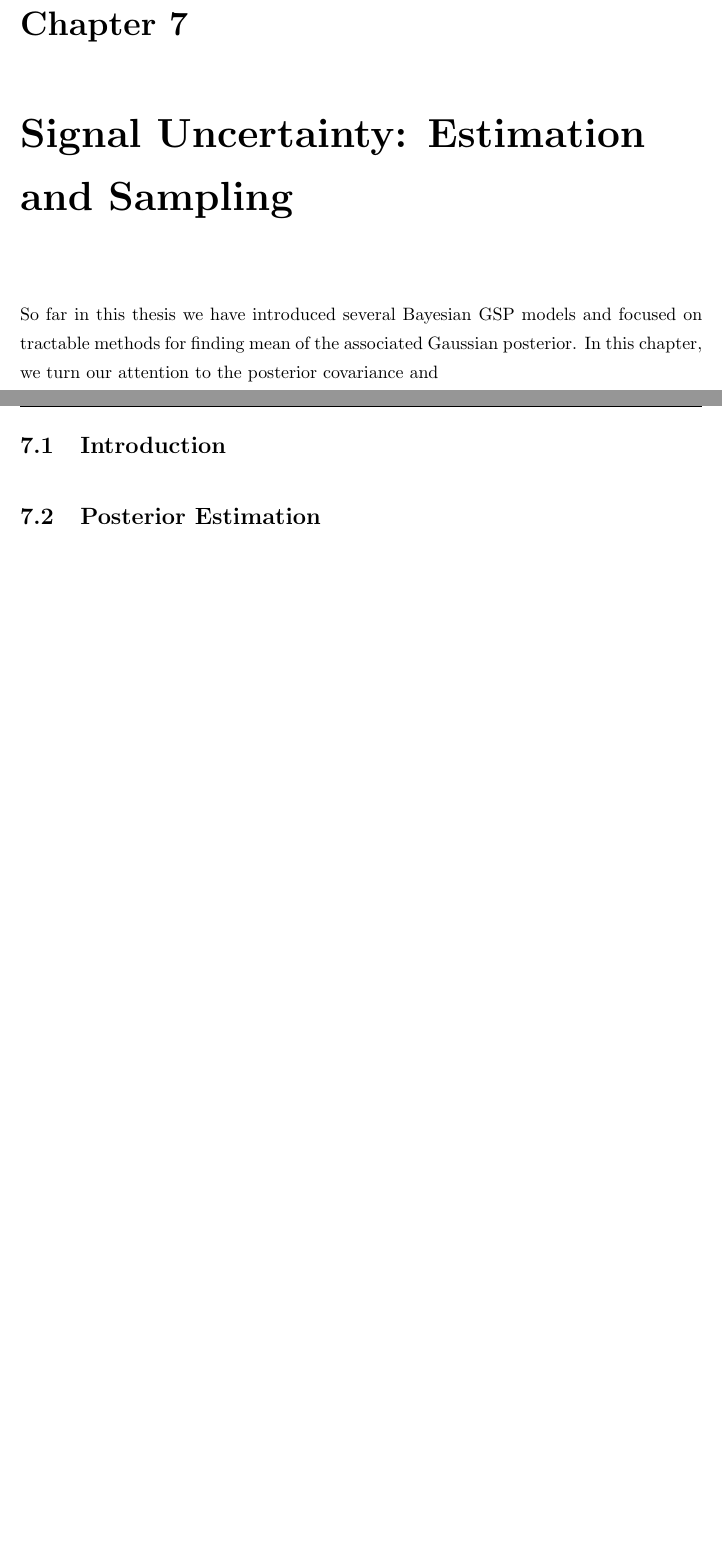
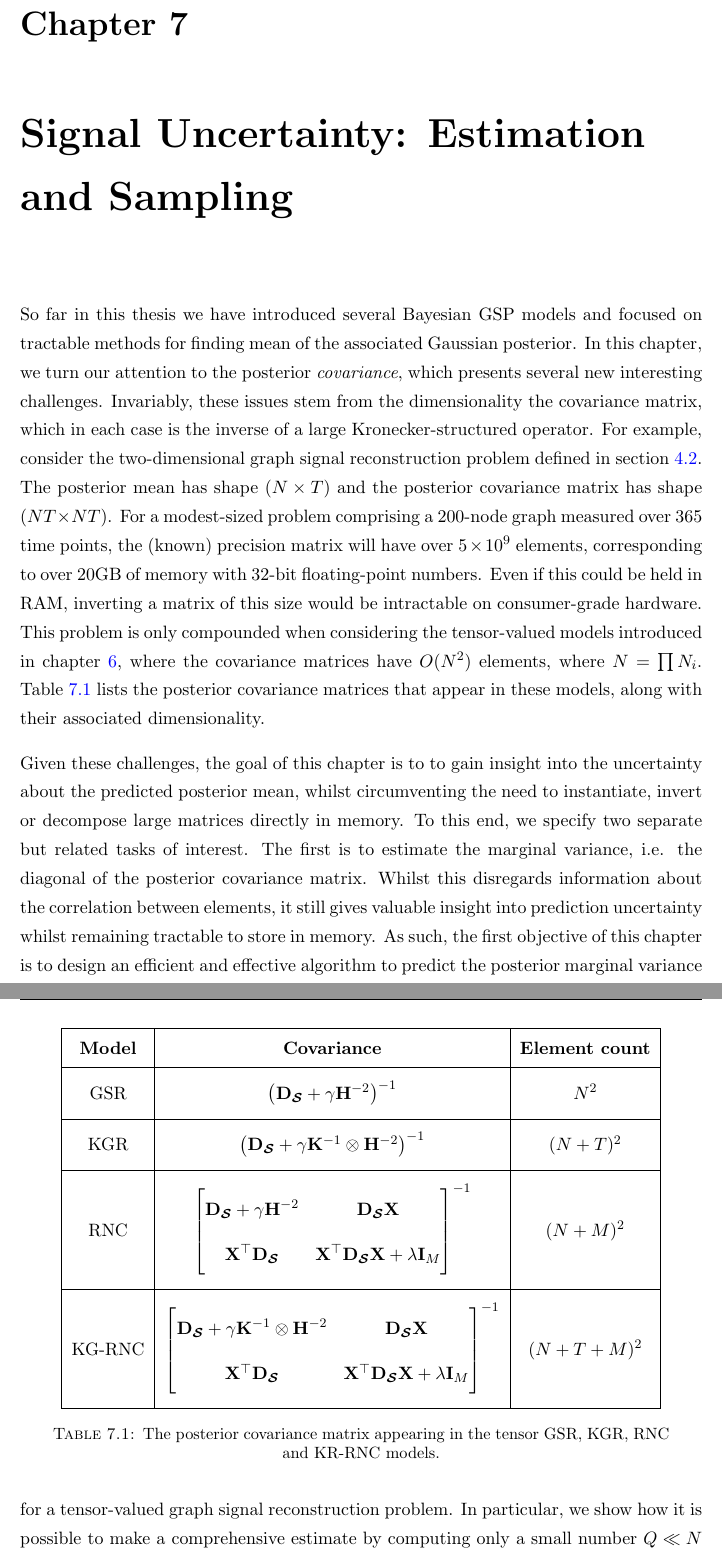
Before and after one commit to nickelnine37/Thesis, a LaTeX thesis (main.tex, which reads Chapters/Chapter7.tex, Setup/packages.tex): two parts of pages 94 and 95 of 110 before the commit and two parts of pages 94 and 95 of 112 after it, joined at a grey line, cut so that both start at the same text, the shorter picture padded with empty space. Compiled offline with pdfLaTeX.

Commit message:
started ch 7

```diff
--- a/Chapters/Chapter7.tex
+++ b/Chapters/Chapter7.tex
@@ -4,10 +4,39 @@
 
 \lhead{Chapter 5. \emph{Signal Uncertainty: Estimation and Sampling}} %
 
-So far in this thesis we have introduced several Bayesian GSP models and focused on tractable methods for finding mean of the associated Gaussian posterior. In this chapter, we turn our attention to the posterior covariance and
+So far in this thesis we have introduced several Bayesian GSP models and focused on tractable methods for finding mean of the associated Gaussian posterior. In this chapter, we turn our attention to the posterior \textit{covariance}, which presents several new interesting challenges. Invariably, these issues stem from the dimensionality the covariance matrix, which in each case is the inverse of a large Kronecker-structured operator. For example, consider the two-dimensional graph signal reconstruction problem defined in \cref{sec:gsr_cpg}. The posterior mean has shape $(N \times T)$ and the posterior covariance matrix has shape $(NT \times NT)$. For a modest-sized problem comprising a 200-node graph measured over 365 time points, the (known) precision matrix will have over $5 \times 10^9$ elements, corresponding to over 20GB of memory with 32-bit floating-point numbers. Even if this could be held in RAM, inverting a matrix of this size would be intractable on consumer-grade hardware. This problem is only compounded when considering the tensor-valued models introduced in \cref{chap:nd_gsp}, where the covariance matrices have $O(N^2)$ elements, where $N = \prod N_i$. \Cref{tab:post_cov} lists the posterior covariance matrices that appear in these models, along with their associated dimensionality.
+
+\setcellgapes{8pt}
+\makegapedcells
+
+\begin{table}[ht]
+    \def\arraystretch{1.5}
+    \centering
+    \begin{tabular}{|c|c|c|}
+    \hline
+    \textbf{Model} & \textbf{Covariance} & \textbf{Element count}\\
+    \hline
+    GSR & $\left(\D_{\St} + \gamma \HH^{-2}\right)^{-1}$ & $ N^2 $\\
+    \hline
+    KGR & $\left(\D_{\St} + \gamma \K^{-1} \otimes \HH^{-2}\right)^{-1}$ & $(N + T)^2$\\
+    \hline
+    RNC & $\begin{bmatrix}
+        \D_\St + \gamma \HH^{-2} & \D_\St  \X \\
+        \X^\top \D_\St & \X^\top \D_\St \X + \lambda \I_M
+       \end{bmatrix}^{-1}$ & $(N + M)^2$ \\
+    \hline
+    KG-RNC & $\begin{bmatrix}
+        \D_\St + \gamma \K^{-1} \otimes \HH^{-2} & \D_\St  \X \\
+        \X^\top \D_\St & \X^\top \D_\St \X + \lambda \I_M
+       \end{bmatrix}^{-1}$ & $(N + T + M)^2$ \\
+    \hline
+\end{tabular}
+\caption{The posterior covariance matrix appearing in the tensor GSR, KGR, RNC and KR-RNC models.}
+\label{tab:post_cov}
+\end{table}
 
 
-\section{Introduction}
+Given these challenges, the goal of this chapter is to to gain insight into the uncertainty about the predicted posterior mean, whilst circumventing the need to instantiate, invert or decompose large matrices directly in memory. To this end, we specify two separate but related tasks of interest. The first is to estimate the marginal variance, i.e. the diagonal of the posterior covariance matrix. Whilst this disregards information about the correlation between elements, it still gives valuable insight into prediction uncertainty whilst remaining tractable to store in memory. As such, the first objective of this chapter is to design an efficient and effective algorithm to predict the posterior marginal variance for a tensor-valued graph signal reconstruction problem. In particular, we show how it is possible to make a comprehensive estimate by computing only a small number $Q \ll N$ of the elements directly, which can be further enhanced using an active learning strategy.
 
-\label{sec:var_intro}
+The second task is to sample directly from the posterior. Whilst a straightforward approach may be to use some Markov Chain Monte Carlo (MCMC) variant, this has some well-documented drawbacks such as serial correlation of samples, which can lead to slow convergence, especially when the dimensionality of the problem is large. Our method by contrast alleviates this issue, with an approach that is more akin to direct sampling via Cholesky decomposition. However, since direct decomposition of the posterior covariance matrix is intractable, we instead borrow a technique known as perturbation optimisation which uses algebraic tricks to transform the problem, making direct sampling achievable.
 
@@ -14,2 +44 @@ So far in this thesis we have introduced several Bayesian GSP models and focused
 
-\section{Posterior Estimation}
--- a/Setup/packages.tex
+++ b/Setup/packages.tex
@@ -6,7 +6,8 @@
 			multirow,
 			cleveref,
 			booktabs,
-            wrapfig}
+            wrapfig,
+            makecell}
 
 \usepackage[table]{xcolor}
 
```
Also changed, not shown: Chapters/chapter5.tex (+1 -1 lines), main.pdf, Chapters/Chapter7.tex (18 more changed lines).
